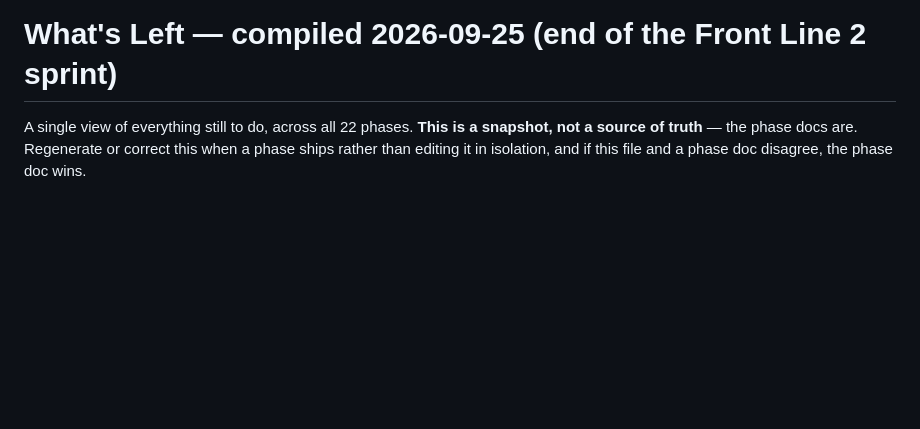
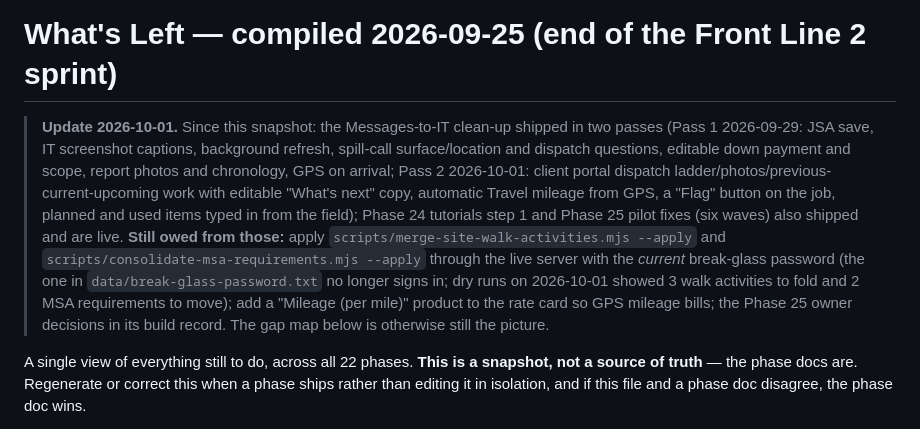
Before and after one commit to BradenGilbert/BioRemedy-Software, a Markdown page: docs/roadmap/OUTSTANDING.md, the part around the change. Rendered like a GitHub page; blank space fills up the shorter version.

Commit message:
Roadmap: IT clean-up Pass 2 shipped 2026-10-01; the two Phase 25 clean-up scripts still need the current break-glass password
Co-Authored-By: Claude Fable 5.1 <noreply@anthropic.com>

```diff
--- a/docs/roadmap/OUTSTANDING.md
+++ b/docs/roadmap/OUTSTANDING.md
@@ -1,4 +1,6 @@
 # What's Left — compiled 2026-09-25 (end of the Front Line 2 sprint)
+
+> **Update 2026-10-01.** Since this snapshot: the Messages-to-IT clean-up shipped in two passes (Pass 1 2026-09-29: JSA save, IT screenshot captions, background refresh, spill-call surface/location and dispatch questions, editable down payment and scope, report photos and chronology, GPS on arrival; Pass 2 2026-10-01: client portal dispatch ladder/photos/previous-current-upcoming work with editable "What's next" copy, automatic Travel mileage from GPS, a "Flag" button on the job, planned and used items typed in from the field); Phase 24 tutorials step 1 and Phase 25 pilot fixes (six waves) also shipped and are live. **Still owed from those:** apply `scripts/merge-site-walk-activities.mjs --apply` and `scripts/consolidate-msa-requirements.mjs --apply` through the live server with the *current* break-glass password (the one in `data/break-glass-password.txt` no longer signs in; dry runs on 2026-10-01 showed 3 walk activities to fold and 2 MSA requirements to move); add a "Mileage (per mile)" product to the rate card so GPS mileage bills; the Phase 25 owner decisions in its build record. The gap map below is otherwise still the picture.
 
 A single view of everything still to do, across all 22 phases. **This is a snapshot, not a source of truth** — the phase docs are. Regenerate or correct this when a phase ships rather than editing it in isolation, and if this file and a phase doc disagree, the phase doc wins.
 
```
Also changed, not shown: docs/roadmap/phase-25-pilot-fixes-2026-09-29.md (+1 -1 lines).
